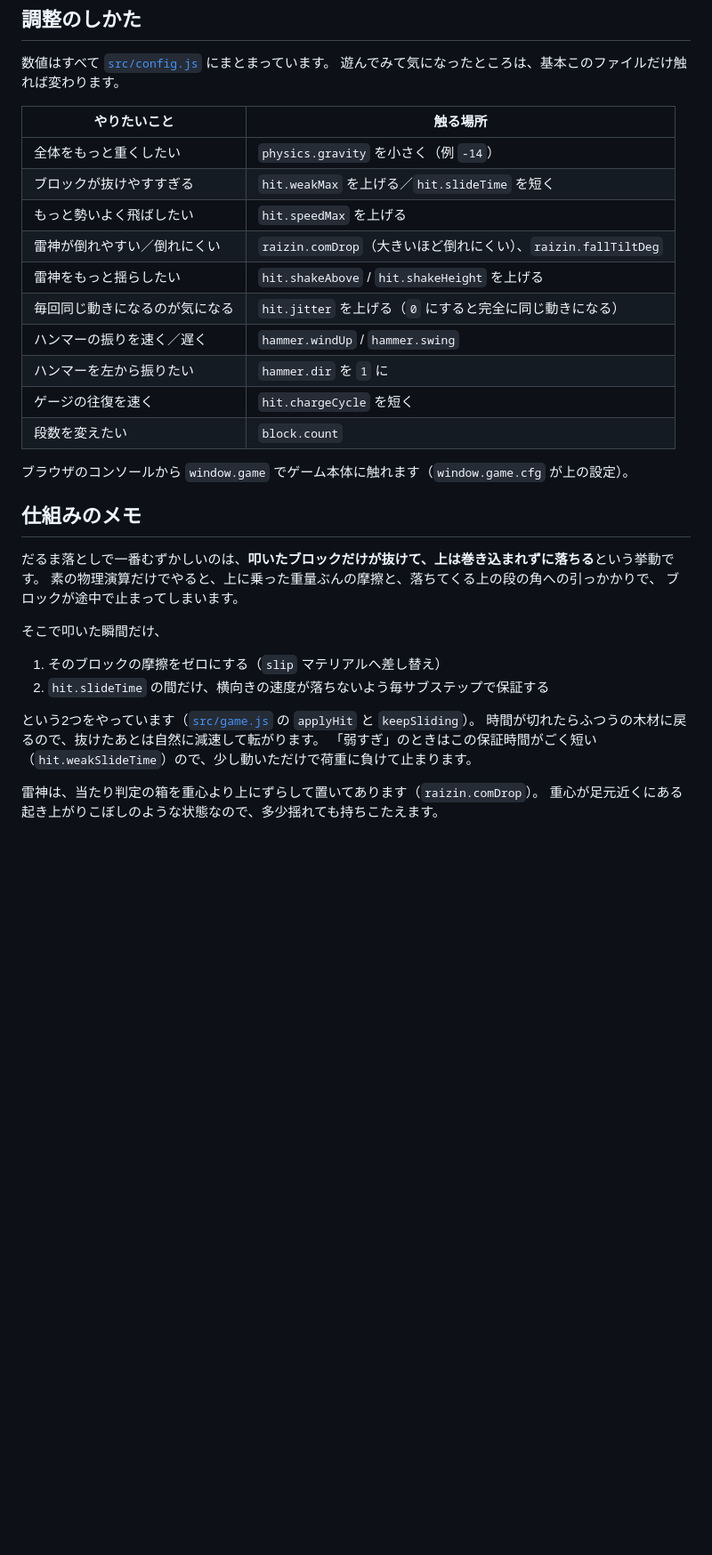
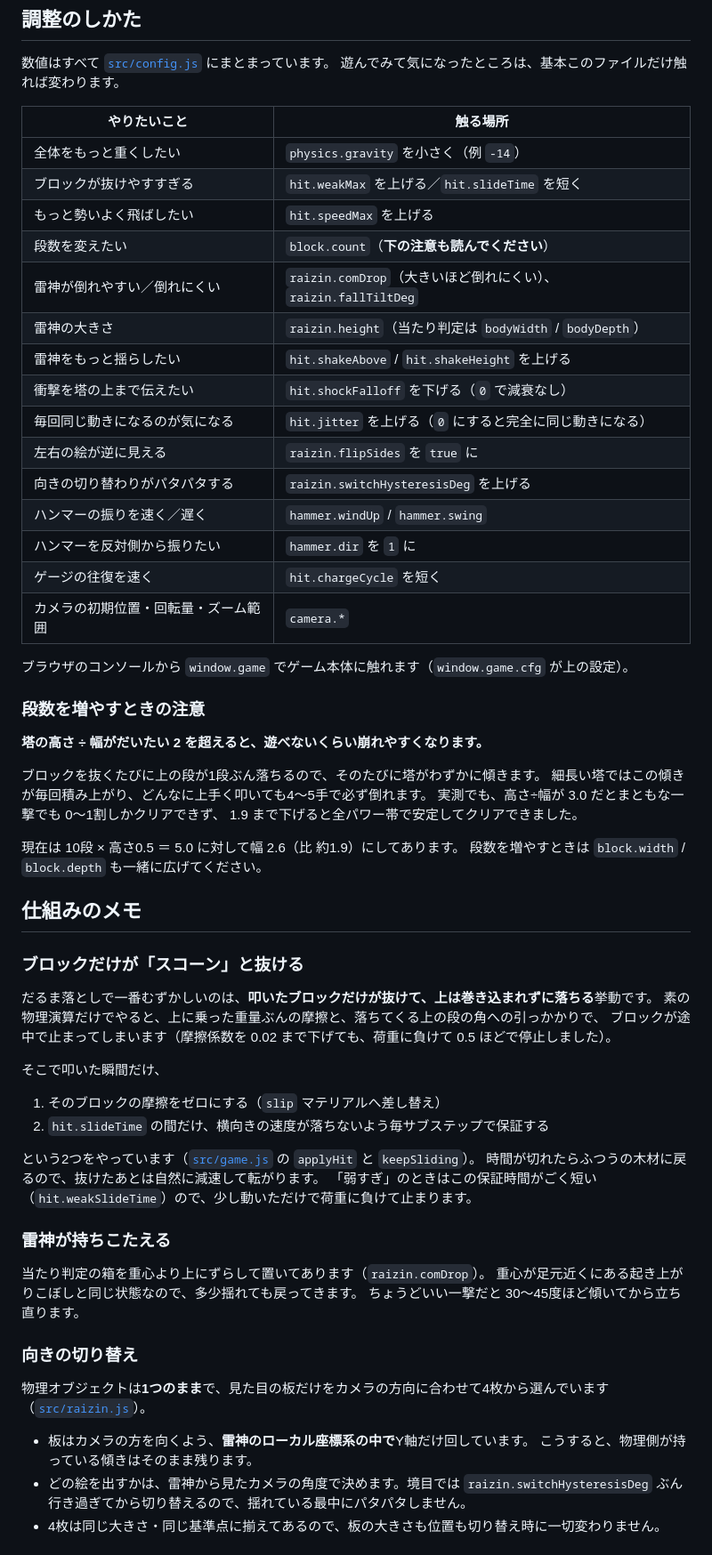
Before and after one commit to non-light/raizin-drop-tower, a Markdown page: README.md, the part around one of its changes. Shown at 89% size. Rendered like a GitHub page; blank space fills up the shorter version.

```diff
--- a/README.md
+++ b/README.md
@@ -54,21 +81,40 @@ npm run dev
 | 全体をもっと重くしたい | `physics.gravity` を小さく（例 `-14`） |
 | ブロックが抜けやすすぎる | `hit.weakMax` を上げる／`hit.slideTime` を短く |
 | もっと勢いよく飛ばしたい | `hit.speedMax` を上げる |
+| 段数を変えたい | `block.count`（**下の注意も読んでください**） |
 | 雷神が倒れやすい／倒れにくい | `raizin.comDrop`（大きいほど倒れにくい）、`raizin.fallTiltDeg` |
+| 雷神の大きさ | `raizin.height`（当たり判定は `bodyWidth` / `bodyDepth`） |
 | 雷神をもっと揺らしたい | `hit.shakeAbove` / `hit.shakeHeight` を上げる |
+| 衝撃を塔の上まで伝えたい | `hit.shockFalloff` を下げる（`0` で減衰なし） |
 | 毎回同じ動きになるのが気になる | `hit.jitter` を上げる（`0` にすると完全に同じ動きになる） |
+| 左右の絵が逆に見える | `raizin.flipSides` を `true` に |
+| 向きの切り替わりがパタパタする | `raizin.switchHysteresisDeg` を上げる |
 | ハンマーの振りを速く／遅く | `hammer.windUp` / `hammer.swing` |
-| ハンマーを左から振りたい | `hammer.dir` を `1` に |
+| ハンマーを反対側から振りたい | `hammer.dir` を `1` に |
 | ゲージの往復を速く | `hit.chargeCycle` を短く |
-| 段数を変えたい | `block.count` |
+| カメラの初期位置・回転量・ズーム範囲 | `camera.*` |
 
 ブラウザのコンソールから `window.game` でゲーム本体に触れます（`window.game.cfg` が上の設定）。
 
+### 段数を増やすときの注意
+
+**塔の高さ ÷ 幅がだいたい 2 を超えると、遊べないくらい崩れやすくなります。**
+
+ブロックを抜くたびに上の段が1段ぶん落ちるので、そのたびに塔がわずかに傾きます。
+細長い塔ではこの傾きが毎回積み上がり、どんなに上手く叩いても4〜5手で必ず倒れます。
+実測でも、高さ÷幅が 3.0 だとまともな一撃でも 0〜1割しかクリアできず、
+1.9 まで下げると全パワー帯で安定してクリアできました。
+
+現在は 10段 × 高さ0.5 ＝ 5.0 に対して幅 2.6（比 約1.9）にしてあります。
+段数を増やすときは `block.width` / `block.depth` も一緒に広げてください。
+
 ## 仕組みのメモ
 
-だるま落としで一番むずかしいのは、**叩いたブロックだけが抜けて、上は巻き込まれずに落ちる**という挙動です。
+### ブロックだけが「スコーン」と抜ける
+
+だるま落としで一番むずかしいのは、**叩いたブロックだけが抜けて、上は巻き込まれずに落ちる**挙動です。
 素の物理演算だけでやると、上に乗った重量ぶんの摩擦と、落ちてくる上の段の角への引っかかりで、
-ブロックが途中で止まってしまいます。
+ブロックが途中で止まってしまいます（摩擦係数を 0.02 まで下げても、荷重に負けて 0.5 ほどで停止しました）。
 
 そこで叩いた瞬間だけ、
 
@@ -79,5 +125,20 @@ npm run dev
 時間が切れたらふつうの木材に戻るので、抜けたあとは自然に減速して転がります。
 「弱すぎ」のときはこの保証時間がごく短い（`hit.weakSlideTime`）ので、少し動いただけで荷重に負けて止まります。
 
-雷神は、当たり判定の箱を重心より上にずらして置いてあります（`raizin.comDrop`）。
-重心が足元近くにある起き上がりこぼしのような状態なので、多少揺れても持ちこたえます。
+### 雷神が持ちこたえる
+
+当たり判定の箱を重心より上にずらして置いてあります（`raizin.comDrop`）。
+重心が足元近くにある起き上がりこぼしと同じ状態なので、多少揺れても戻ってきます。
+ちょうどいい一撃だと 30〜45度ほど傾いてから立ち直ります。
+
+### 向きの切り替え
+
+物理オブジェクトは**1つのまま**で、見た目の板だけをカメラの方向に合わせて4枚から選んでいます
+（[`src/raizin.js`](src/raizin.js)）。
+
+- 板はカメラの方を向くよう、**雷神のローカル座標系の中で**Y軸だけ回しています。
+  こうすると、物理側が持っている傾きはそのまま残ります。
+- どの絵を出すかは、雷神から見たカメラの角度で決めます。境目では
+  `raizin.switchHysteresisDeg` ぶん行き過ぎてから切り替えるので、揺れている最中にパタパタしません。
+- 4枚は同じ大きさ・同じ基準点に揃えてあるので、板の大きさも位置も切り替え時に一切変わりません。
+
```
Also changed, not shown: other parts of README.md (+57 -11 lines), assets/raizin_daruma_back.png (added), assets/raizin_daruma_front.png (added), assets/raizin_daruma_left.png (added), assets/raizin_daruma_right.png (added), 14 other files.
